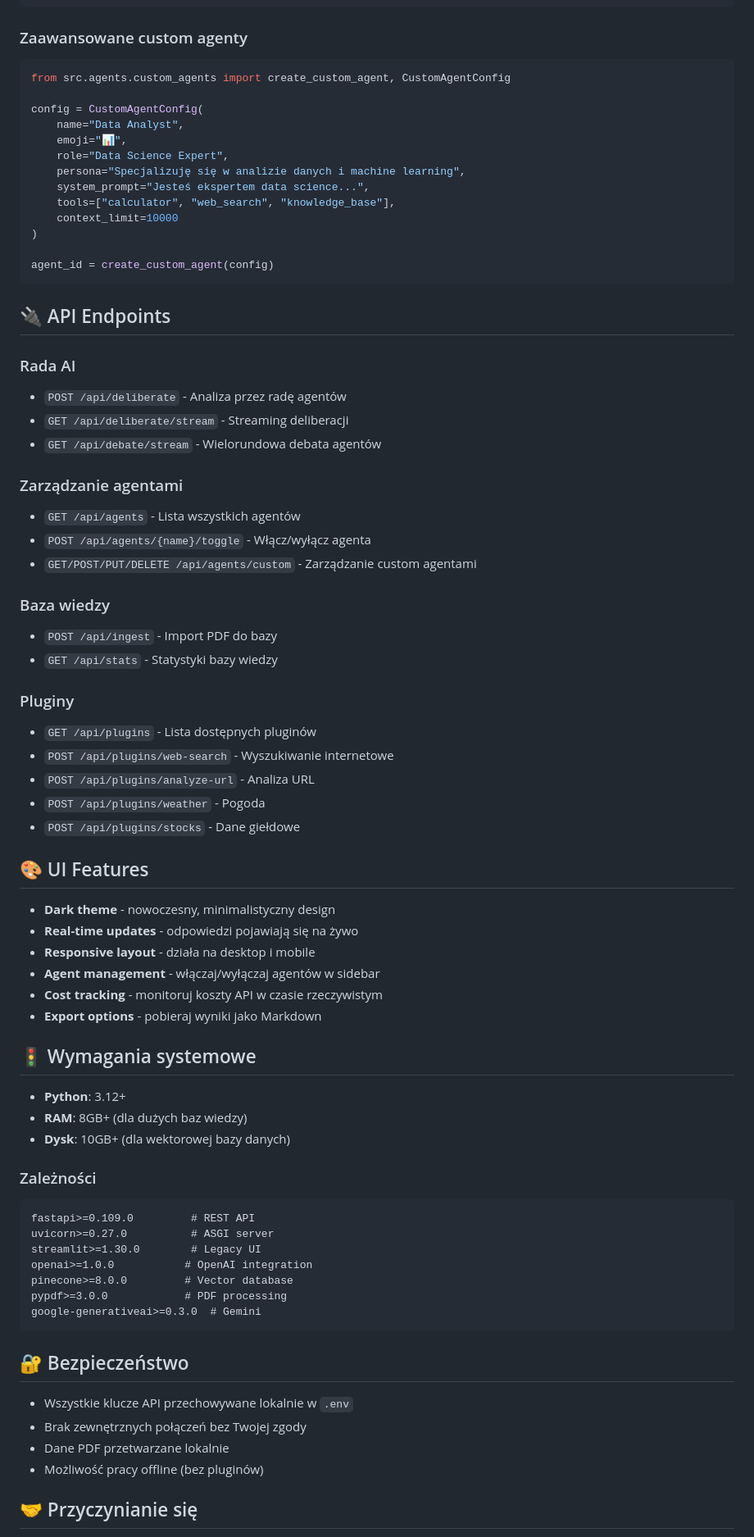
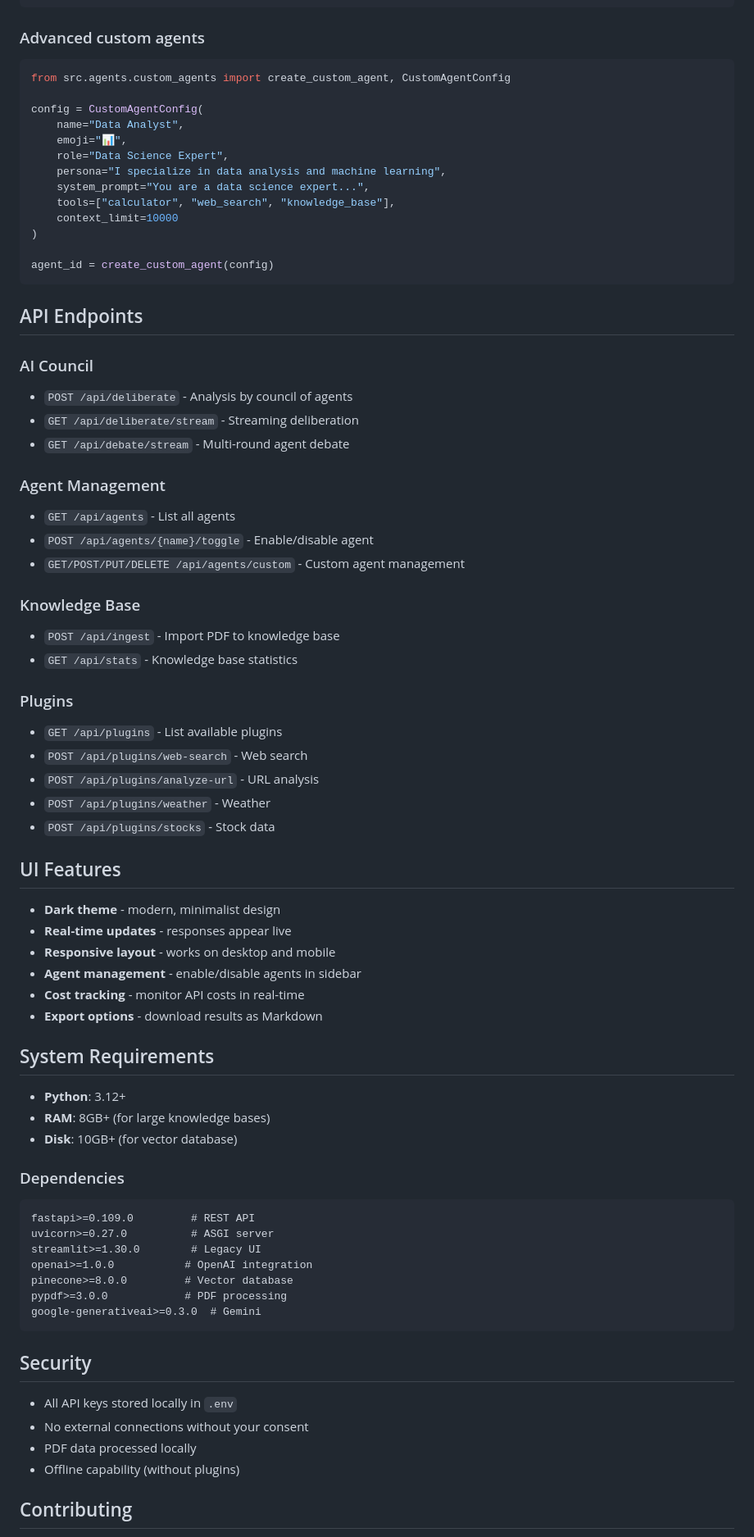
Before and after one commit to MaciejZet/ai-council, a Markdown page: README.md, the part around one of its changes. Shown at 82% size. GitHub-like rendering.

````diff
--- a/README.md
+++ b/README.md
@@ -162,7 +162,7 @@ email_expert = create_custom_specialist(
 )
 ```
 
-### Zaawansowane custom agenty
+### Advanced custom agents
 ```python
 from src.agents.custom_agents import create_custom_agent, CustomAgentConfig
 
@@ -170,8 +170,8 @@ config = CustomAgentConfig(
     name="Data Analyst",
     emoji="📊",
     role="Data Science Expert",
-    persona="Specjalizuję się w analizie danych i machine learning",
-    system_prompt="Jesteś ekspertem data science...",
+    persona="I specialize in data analysis and machine learning",
+    system_prompt="You are a data science expert...",
     tools=["calculator", "web_search", "knowledge_base"],
     context_limit=10000
 )
@@ -179,45 +179,45 @@ config = CustomAgentConfig(
 agent_id = create_custom_agent(config)
 ```
 
-## 🔌 API Endpoints
+## API Endpoints
 
-### Rada AI
-- `POST /api/deliberate` - Analiza przez radę agentów
-- `GET /api/deliberate/stream` - Streaming deliberacji
-- `GET /api/debate/stream` - Wielorundowa debata agentów
+### AI Council
+- `POST /api/deliberate` - Analysis by council of agents
+- `GET /api/deliberate/stream` - Streaming deliberation
+- `GET /api/debate/stream` - Multi-round agent debate
 
-### Zarządzanie agentami
-- `GET /api/agents` - Lista wszystkich agentów
-- `POST /api/agents/{name}/toggle` - Włącz/wyłącz agenta
-- `GET/POST/PUT/DELETE /api/agents/custom` - Zarządzanie custom agentami
+### Agent Management
+- `GET /api/agents` - List all agents
+- `POST /api/agents/{name}/toggle` - Enable/disable agent
+- `GET/POST/PUT/DELETE /api/agents/custom` - Custom agent management
 
-### Baza wiedzy
-- `POST /api/ingest` - Import PDF do bazy
-- `GET /api/stats` - Statystyki bazy wiedzy
+### Knowledge Base
+- `POST /api/ingest` - Import PDF to knowledge base
+- `GET /api/stats` - Knowledge base statistics
 
-### Pluginy
-- `GET /api/plugins` - Lista dostępnych pluginów
-- `POST /api/plugins/web-search` - Wyszukiwanie internetowe
-- `POST /api/plugins/analyze-url` - Analiza URL
-- `POST /api/plugins/weather` - Pogoda
-- `POST /api/plugins/stocks` - Dane giełdowe
+### Plugins
+- `GET /api/plugins` - List available plugins
+- `POST /api/plugins/web-search` - Web search
+- `POST /api/plugins/analyze-url` - URL analysis
+- `POST /api/plugins/weather` - Weather
+- `POST /api/plugins/stocks` - Stock data
 
-## 🎨 UI Features
+## UI Features
 
-- **Dark theme** - nowoczesny, minimalistyczny design
-- **Real-time updates** - odpowiedzi pojawiają się na żywo
-- **Responsive layout** - działa na desktop i mobile
-- **Agent management** - włączaj/wyłączaj agentów w sidebar
-- **Cost tracking** - monitoruj koszty API w czasie rzeczywistym
-- **Export options** - pobieraj wyniki jako Markdown
+- **Dark theme** - modern, minimalist design
+- **Real-time updates** - responses appear live
+- **Responsive layout** - works on desktop and mobile
+- **Agent management** - enable/disable agents in sidebar
+- **Cost tracking** - monitor API costs in real-time
+- **Export options** - download results as Markdown
 
-## 🚦 Wymagania systemowe
+## System Requirements
 
 - **Python**: 3.12+
-- **RAM**: 8GB+ (dla dużych baz wiedzy)
-- **Dysk**: 10GB+ (dla wektorowej bazy danych)
+- **RAM**: 8GB+ (for large knowledge bases)
+- **Disk**: 10GB+ (for vector database)
 
-### Zależności
+### Dependencies
 ```
 fastapi>=0.109.0         # REST API
 uvicorn>=0.27.0          # ASGI server
@@ -228,12 +228,12 @@ pypdf>=3.0.0            # PDF processing
 google-generativeai>=0.3.0  # Gemini
 ```
 
-## 🔐 Bezpieczeństwo
+## Security
 
-- Wszystkie klucze API przechowywane lokalnie w `.env`
-- Brak zewnętrznych połączeń bez Twojej zgody
-- Dane PDF przetwarzane lokalnie
-- Możliwość pracy offline (bez pluginów)
+- All API keys stored locally in `.env`
+- No external connections without your consent
+- PDF data processed locally
+- Offline capability (without plugins)
 
-## 🤝 Przyczynianie się
+## Contributing
 
````
Also changed, not shown: other parts of README.md (+91 -91 lines).
